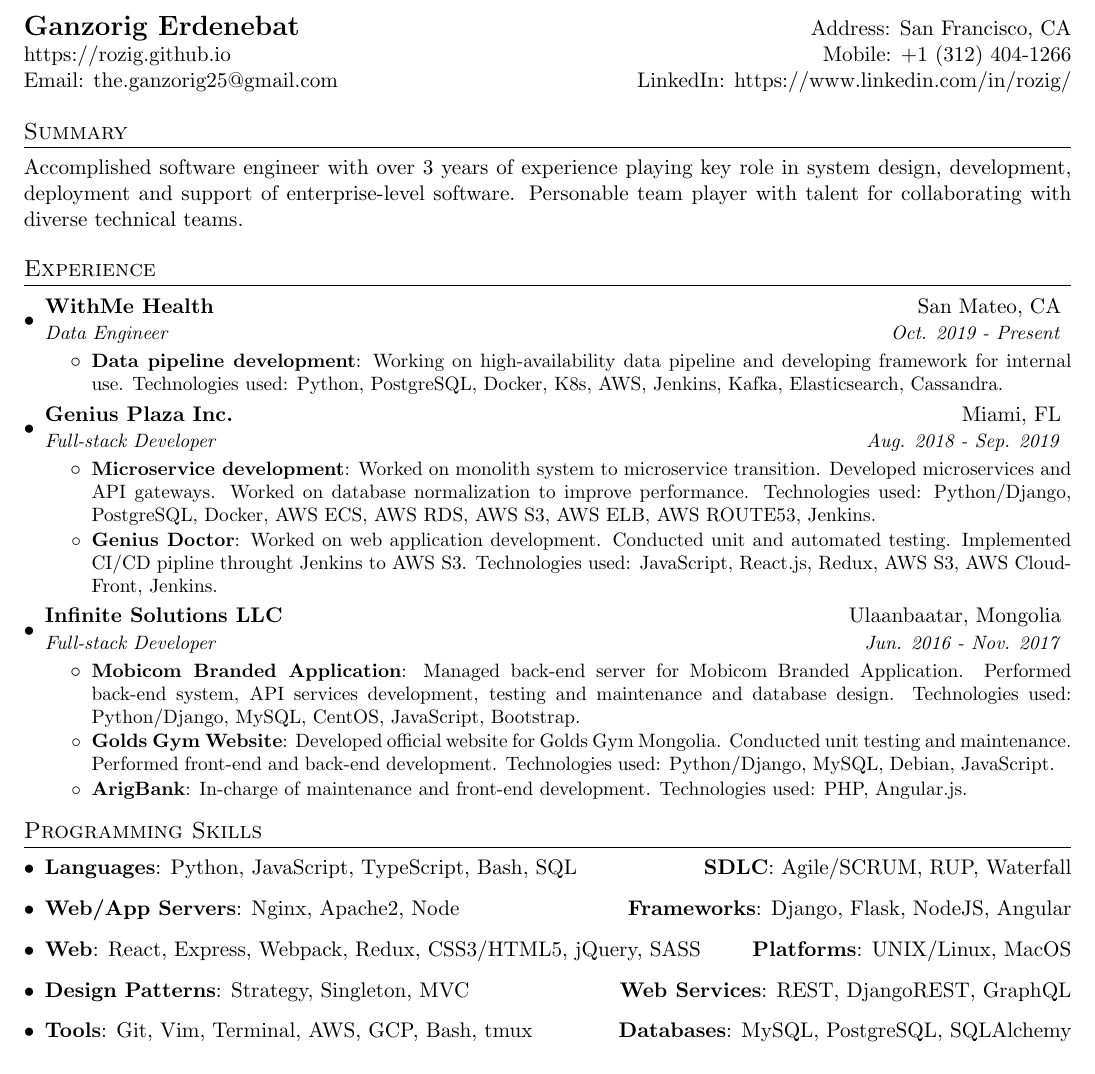
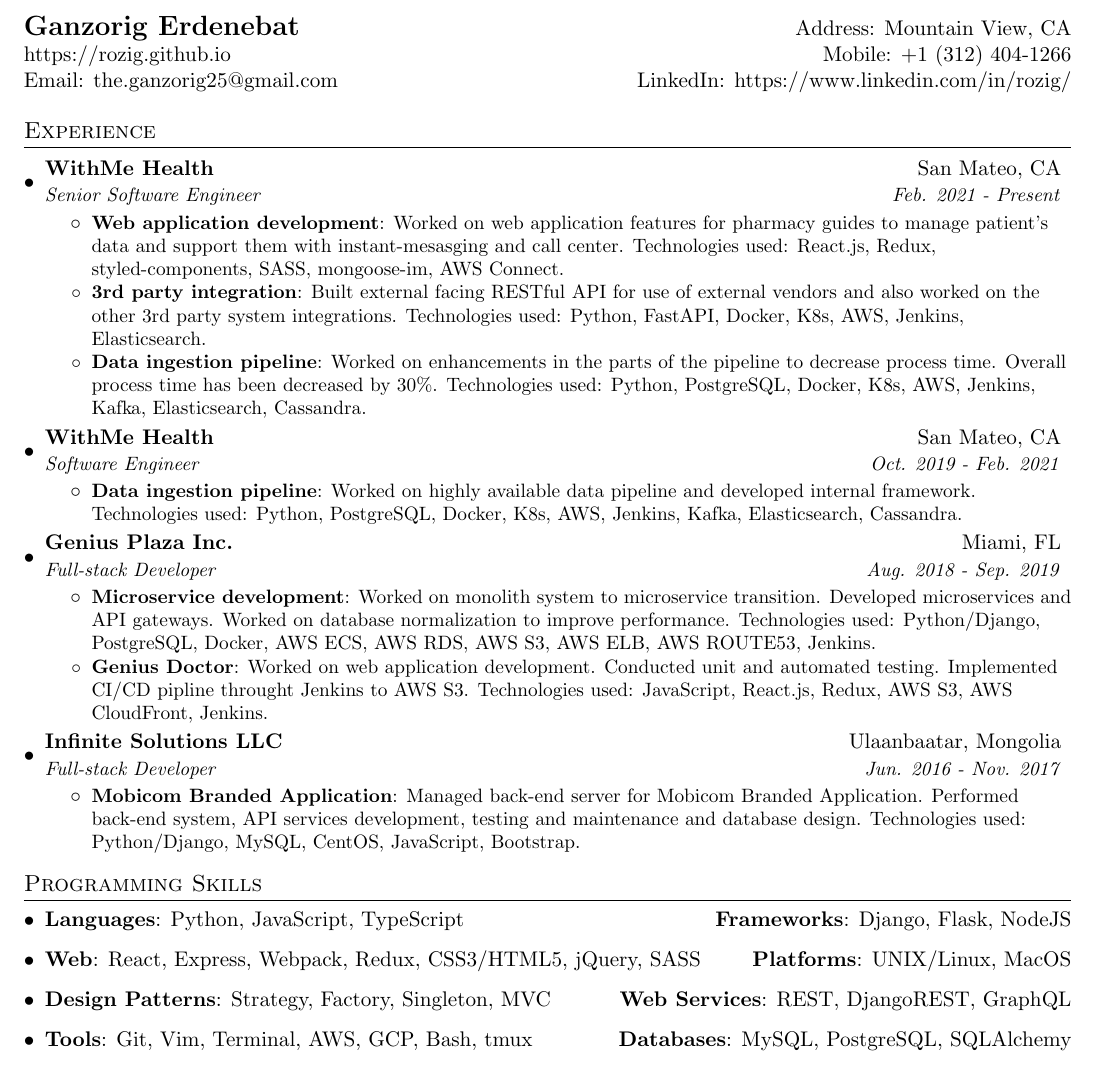
Before and after one commit to rozig/resume, a LaTeX CV (ganzorig_erdenebat_resume.tex): part of the page, cut so that both start at the same text. Compiled offline with pdfLaTeX.

Commit message:
Updated version

```diff
--- a/ganzorig_erdenebat_resume.tex
+++ b/ganzorig_erdenebat_resume.tex
@@ -75,15 +75,15 @@
 
 %----------HEADING-----------------
 \begin{tabular*}{\textwidth}{l@{\extracolsep{\fill}}r}
-  \textbf{\href{https://rozig.github.io/}{\Large Ganzorig Erdenebat}} & Address: San Francisco, CA \\
+  \textbf{\href{https://rozig.github.io/}{\Large Ganzorig Erdenebat}} & Address: Mountain View, CA \\
   \href{https://rozig.github.io/}{https://rozig.github.io} & Mobile: +1 (312) 404-1266 \\
   Email: \href{mailto:the.ganzorig25@gmail.com}{the.ganzorig25@gmail.com} & LinkedIn: \href{https://www.linkedin.com/in/rozig/}{https://www.linkedin.com/in/rozig/} \\
 \end{tabular*}
 
 %-----------SUMMARY-----------------
-\section{Summary}
-\justify
-Accomplished software engineer with over 3 years of experience playing key role in system design, development, deployment and support of enterprise-level software. Personable team player with talent for collaborating with diverse technical teams.
+% \section{Summary}
+% \justify
+% Accomplished software engineer with over 3 years of experience playing key role in system design, development, deployment and support of enterprise-level software. Personable team player with talent for collaborating with diverse technical teams.
 
 
 %-----------EXPERIENCE-----------------
@@ -92,10 +92,22 @@
 
     \resumeSubheading
       {WithMe Health}{San Mateo, CA}
-      {Data Engineer}{Oct. 2019 - Present}
+      {Senior Software Engineer}{Feb. 2021 - Present}
       \resumeItemListStart
-        \resumeItem{Data pipeline development}
-          {Working on high-availability data pipeline and developing framework for internal use. Technologies used: Python, PostgreSQL, Docker, K8s, AWS, Jenkins, Kafka, Elasticsearch, Cassandra.}
+        \resumeItem{Web application development}
+          {Worked on web application features for pharmacy guides to manage patient's data and support them with instant-mesasging and call center. Technologies used: React.js, Redux, styled-components, SASS, mongoose-im, AWS Connect.}
+        \resumeItem{3rd party integration}
+          {Built external facing RESTful API for use of external vendors and also worked on the other 3rd party system integrations. Technologies used: Python, FastAPI, Docker, K8s, AWS, Jenkins, Elasticsearch.}
+        \resumeItem{Data ingestion pipeline}
+          {Worked on enhancements in the parts of the pipeline to decrease process time. Overall process time has been decreased by 30\%. Technologies used: Python, PostgreSQL, Docker, K8s, AWS, Jenkins, Kafka, Elasticsearch, Cassandra.}
+      \resumeItemListEnd
+
+    \resumeSubheading
+      {WithMe Health}{San Mateo, CA}
+      {Software Engineer}{Oct. 2019 - Feb. 2021}
+      \resumeItemListStart
+        \resumeItem{Data ingestion pipeline}
+          {Worked on highly available data pipeline and developed internal framework. Technologies used: Python, PostgreSQL, Docker, K8s, AWS, Jenkins, Kafka, Elasticsearch, Cassandra.}
       \resumeItemListEnd
 
     \resumeSubheading
@@ -114,10 +126,6 @@
       \resumeItemListStart
         \resumeItem{Mobicom Branded Application}
           {Managed back-end server for Mobicom Branded Application. Performed back-end system, API services development, testing and maintenance and database design. Technologies used: Python/Django, MySQL, CentOS, JavaScript, Bootstrap.}
-        \resumeItem{Golds Gym Website}
-          {Developed official website for Golds Gym Mongolia. Conducted unit testing and maintenance. Performed front-end and back-end development. Technologies used: Python/Django, MySQL, Debian, JavaScript.}
-        \resumeItem{ArigBank}
-          {In-charge of maintenance and front-end development. Technologies used: PHP, Angular.js.}
       \resumeItemListEnd
   \resumeSubHeadingListEnd
 
@@ -126,14 +134,9 @@
 \section{Programming Skills}
  \resumeSubHeadingListStart
    \item{
-     \textbf{Languages}{: Python, JavaScript, TypeScript, Bash, SQL}
+     \textbf{Languages}{: Python, JavaScript, TypeScript}
      \hfill
-     \textbf{SDLC}{: Agile/SCRUM, RUP, Waterfall}
-   }
-   \item{
-     \textbf{Web/App Servers}{: Nginx, Apache2, Node}
-     \hfill
-     \textbf{Frameworks}{: Django, Flask, NodeJS, Angular}
+     \textbf{Frameworks}{: Django, Flask, NodeJS}
    }
    \item{
      \textbf{Web}{: React, Express, Webpack, Redux, CSS3/HTML5, jQuery, SASS}
@@ -141,7 +144,7 @@
      \textbf{Platforms}{: UNIX/Linux, MacOS}
    }
    \item{
-     \textbf{Design Patterns}{: Strategy, Singleton, MVC}
+     \textbf{Design Patterns}{: Strategy, Factory, Singleton, MVC}
      \hfill
      \textbf{Web Services}{: REST, DjangoREST, GraphQL}
    }
```
Also changed, not shown: README.md, ganzorig_erdenebat_resume.pdf, resume_preview.jpg (deleted), resume_preview.png (added).
